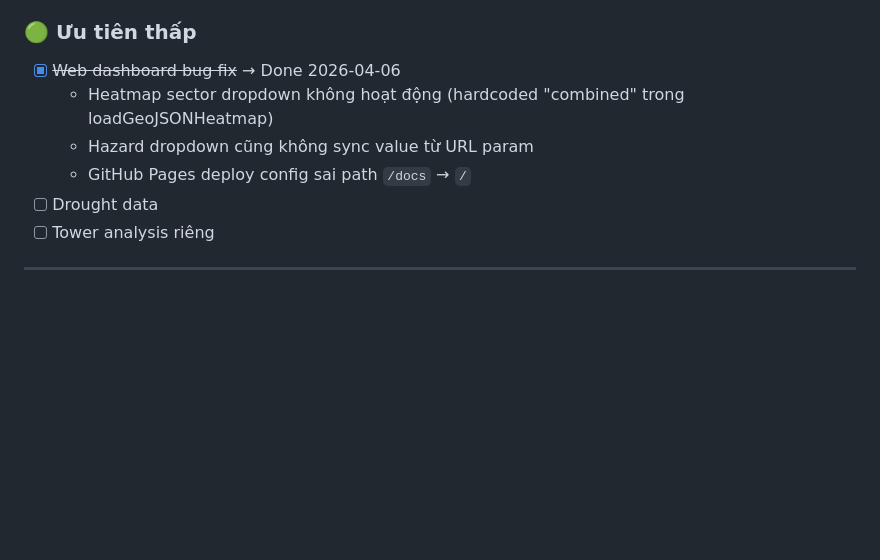
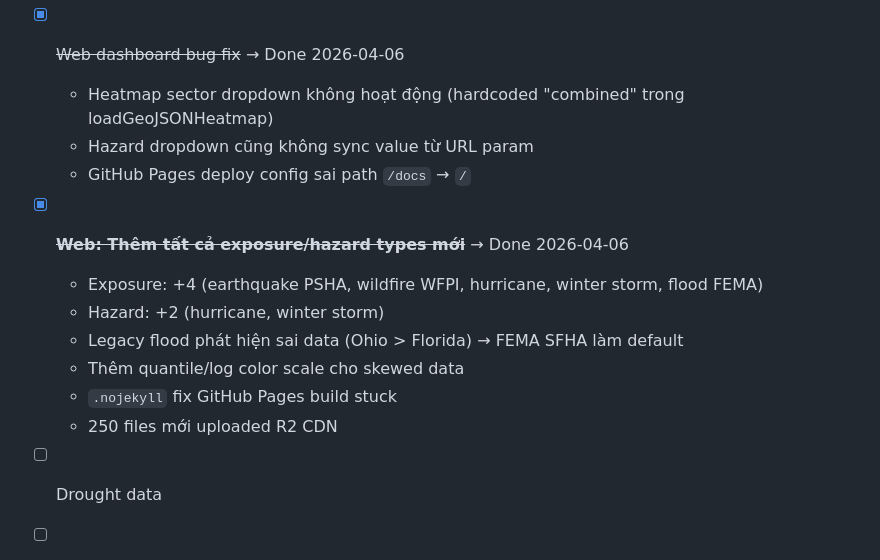
Before and after one commit to Ben11304/Web-deploy, a Markdown page: PLAN.md, the part around the change. GitHub-like rendering; blank space fills up the shorter version.

```diff
--- a/PLAN.md
+++ b/PLAN.md
@@ -89,6 +89,15 @@ Cập nhật: 2026-04-06
   - Heatmap sector dropdown không hoạt động (hardcoded "combined" trong loadGeoJSONHeatmap)
   - Hazard dropdown cũng không sync value từ URL param
   - GitHub Pages deploy config sai path `/docs` → `/`
+
+- [x] ~~**Web: Thêm tất cả exposure/hazard types mới**~~ → Done 2026-04-06
+  - Exposure: +4 (earthquake PSHA, wildfire WFPI, hurricane, winter storm, flood FEMA)
+  - Hazard: +2 (hurricane, winter storm)
+  - Legacy flood phát hiện sai data (Ohio > Florida) → FEMA SFHA làm default
+  - Thêm quantile/log color scale cho skewed data
+  - `.nojekyll` fix GitHub Pages build stuck
+  - 250 files mới uploaded R2 CDN
+
 - [ ] Drought data
 - [ ] Tower analysis riêng
 
```
Also changed, not shown: CHANGELOG.md (+45 -1 lines), DEPLOY.md (+3 -0 lines).
